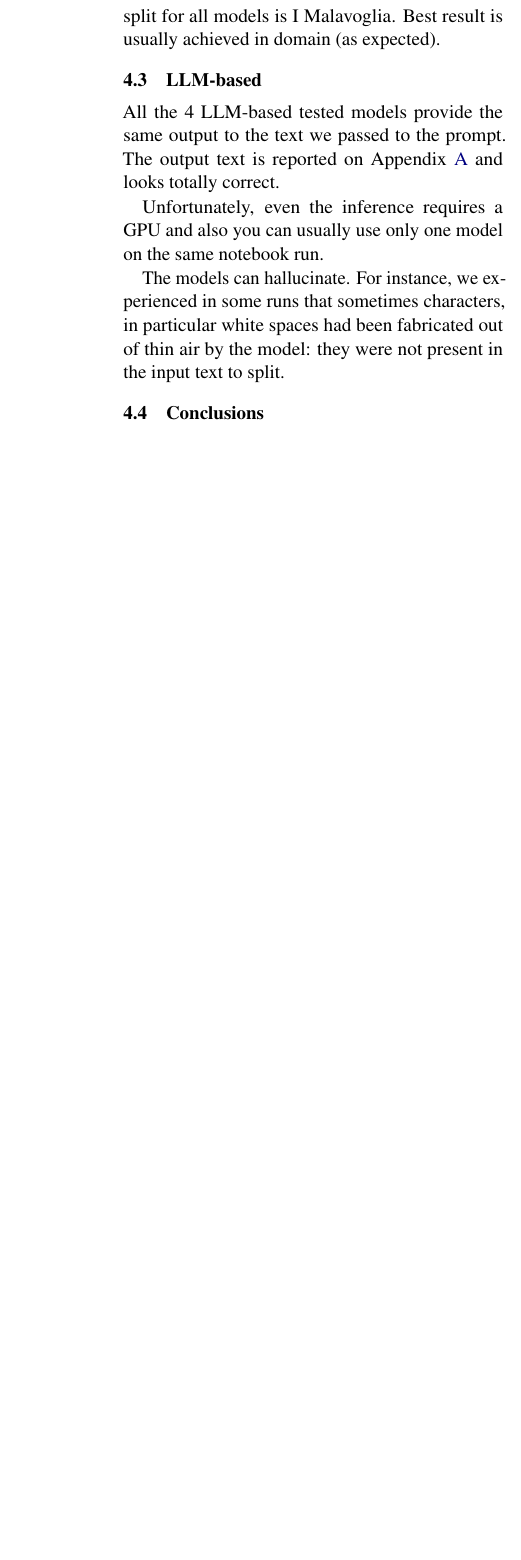
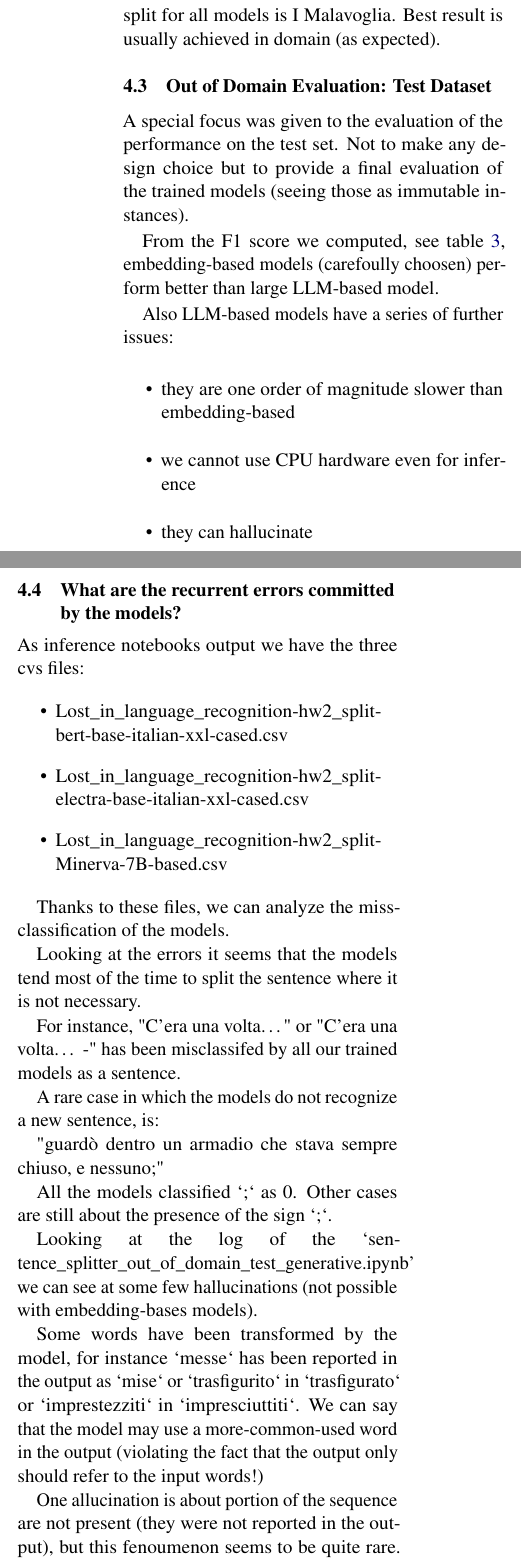
Before and after one commit to fax4ever/nlp-projects, a LaTeX problem sheet (sentence_splitter/latex/nlp-homework-2.tex): part of one column of page 3 of 4 before the commit and two parts of the columns of page 3 of 5 after it, the two joined at a grey line, cut so that both start at the same text, the shorter picture padded with empty space. Compiled offline with pdfLaTeX.

Commit message:
Update report with ood test set execution and resutls

```diff
--- a/sentence_splitter/latex/nlp-homework-2.tex
+++ b/sentence_splitter/latex/nlp-homework-2.tex
@@ -218,11 +209,9 @@ BERT ITA XXL and Electra ITA XXL got great results both in domain and out of dom
 The novel that seems to be the most difficult to split for all models is I Malavoglia.
 Best result is usually achieved in domain (as expected).
 
-\subsection{LLM-based}
+\subsection{Out of Domain Evaluation: Test Dataset}
 
-All the 4 LLM-based tested models provide the same output to the text
-we passed to the prompt. The output text is reported on Appendix \ref{sec:appendix1}
-and looks totally correct.
+A special focus was given to the evaluation of the performance on the test set.
+Not to make any design choice but to provide a final evaluation of the
+trained models (seeing those as immutable instances).
 
-Unfortunately, even the inference requires a GPU and also
-you can usually use only one model on the same notebook run.
@@ -229,10 +226,60 @@ you can usually use only one model on the same notebook run.
+	\end{tabular}
+	\label{t3}
+\end{table}
 
-The models can hallucinate. For instance, we experienced in some runs that
-sometimes characters, in particular white spaces had been fabricated
-out of thin air
-by the model: they were not present in the input text to split.
+From the F1 score we computed, see table \ref{t3},
+embedding-based models (carefoully choosen) perform better
+than large LLM-based model.
 
-\subsection{Conclusions}
+Also LLM-based models have a series of further issues:
+
+\begin{itemize}
+ 	\item they are one order of magnitude slower than embedding-based
+	\item we cannot use CPU hardware even for inference
+	\item they can hallucinate
+\end{itemize}
+
+\subsection{What are the recurrent errors committed by the models?}
+
+As inference notebooks output we have the three cvs files:
+
+\begin{itemize}
+ 	\item Lost\_in\_language\_recognition-hw2\_split-bert-base-italian-xxl-cased.csv
+	\item Lost\_in\_language\_recognition-hw2\_split-electra-base-italian-xxl-cased.csv
+	\item Lost\_in\_language\_recognition-hw2\_split-Minerva-7B-based.csv
+\end{itemize}
+
+Thanks to these files, we can analyze the missclassification of the models.
+
+Looking at the errors it seems that the models tend most of the
+time to split the sentence where it is not necessary.
+
+For instance, "C'era una volta…" or "C'era una volta… -" has been misclassifed by all our
+trained models as a sentence.
+
+A rare case in which the models do not recognize a new sentence, is:
+
+"guardò dentro un armadio che stava sempre chiuso, e nessuno;"
+
+All the models classified `;` as 0. Other cases are still about
+the presence of the sign `;`.
+
+Looking at the log of the `sentence\_splitter\_out\_of\_domain\_test\_generative.ipynb'
+we can see at some few hallucinations (not possible with embedding-bases models).
+
+Some words have been transformed by the model, for instance
+`messe` has been reported in the output as `mise` or `trasfigurito`
+in `trasfigurato` or `imprestezziti` in `impresciuttiti`. We can say that the model may use
+a more-common-used word in the output (violating the fact that
+the output only should refer to the input words!)
+
+One allucination is about portion of the sequence
+are not present (they were not reported in the output),
+but this fenoumenon seems to be quite rare.
+A word (`Sì! –`) in the input has been completed
+by the model to produce the output.
+
+\section{Conclusions}
 
 The embedding base models are very efficient (they usually require a
 number of parameter at least 1 order magnitude less than the LLM-based ones).
@@ -272,11 +312,0 @@ The sentence splitting output returned by the LLM-based model is:
-\noindent 3. Appena maestro Ciliegia ebbe visto quel pezzo di legno, si rallegrò tutto; e dandosi una fregatina di mani per la contentezza, borbottò a mezza voce: "Questo legno è capitato a tempo; voglio servirmene per fare una gamba di tavolino."
-
-\vspace{3mm}
-
-}
-
-The Minerva-based and the Llama-based model also returned the token \emph{<|eot\_id|>}
-at the very end. While the Mistral-based model appended \emph{</s>} at the end.
-The Quen3-based added \emph{<|im\_end|>} at the end.
-
-\section{Notebook Descriptions Appendix}
```
Also changed, not shown: sentence_splitter/latex/nlp-homework-2.pdf, sentence_splitter/latex/nlp-homework-2.tex (99 more changed lines). Lines whose indentation alone changed are shown as unchanged.
